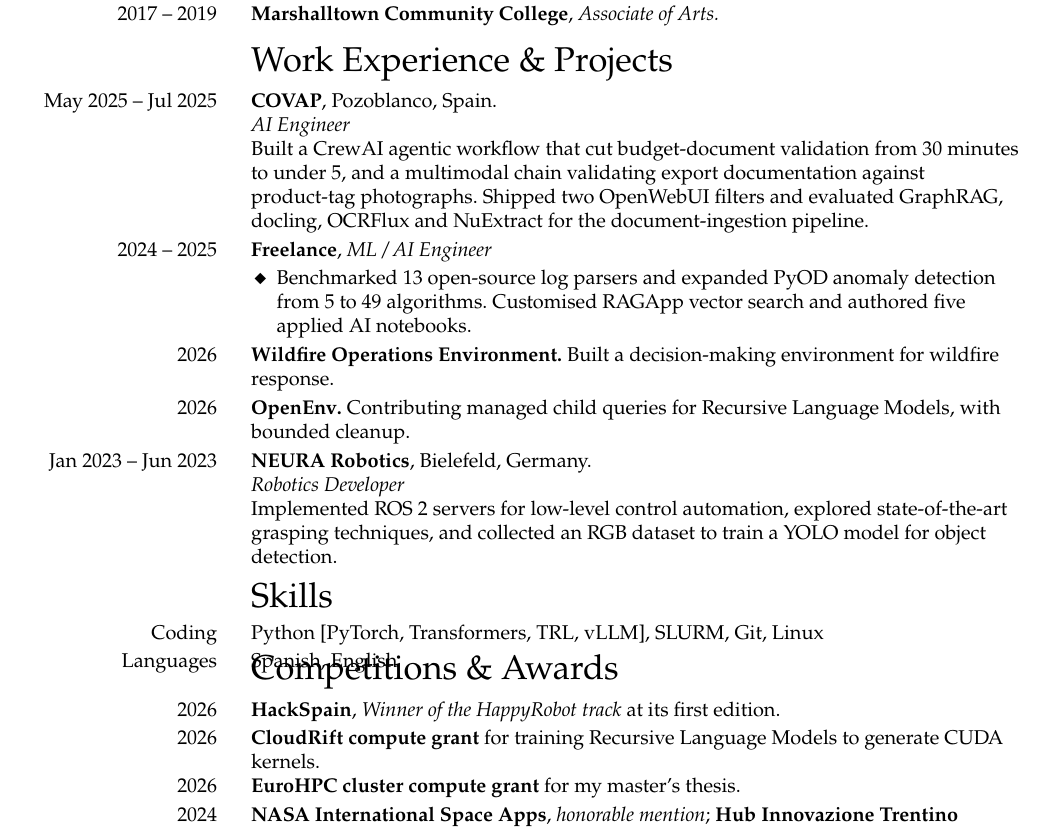
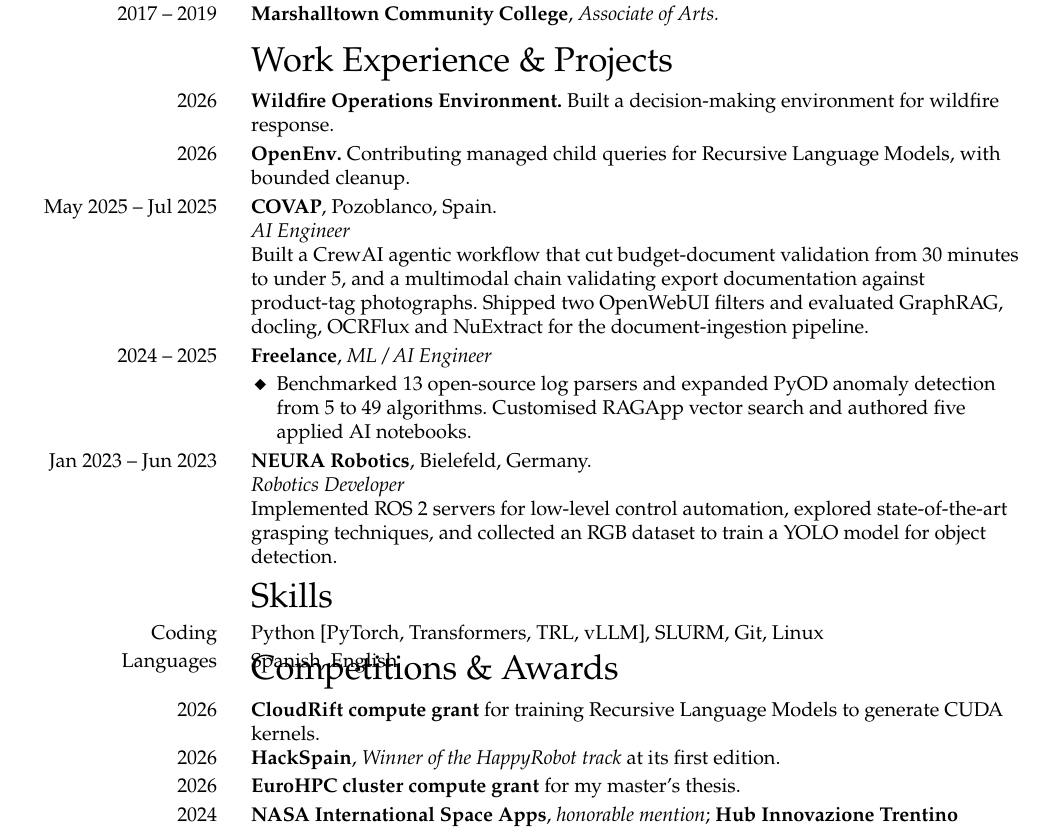
Before and after one commit to jucamohedano/jucamohedano.github.io, a LaTeX CV (docs/cv/cv.tex): part of the page, cut so that both start at the same text. Compiled offline with pdfLaTeX.

Commit message:
Order CV projects and 2026 award

```diff
--- a/docs/cv/cv.tex
+++ b/docs/cv/cv.tex
@@ -106,6 +106,9 @@
 % ── work experience ───────────────────────────────────────────────────────
 \cvsection{Work Experience \& Projects}
 
+\cventry{2026}{\textbf{\href{https://github.com/jucamohedano/wildfire-response-env}{Wildfire Operations Environment}.} Built a decision-making environment for wildfire response.}
+\cventry{2026}{\textbf{\href{https://github.com/openenv/OpenEnv/pull/1527}{OpenEnv}.} Contributing managed child queries for Recursive Language Models, with bounded cleanup.}
+
 \cventry{May 2025 -- Jul 2025}{%
   \textbf{COVAP}, Pozoblanco, Spain.\\
   \role{AI Engineer}\\
@@ -122,9 +125,6 @@
           applied AI notebooks.
   \end{itemize}}
 
-\cventry{2026}{\textbf{\href{https://github.com/jucamohedano/wildfire-response-env}{Wildfire Operations Environment}.} Built a decision-making environment for wildfire response.}
-\cventry{2026}{\textbf{\href{https://github.com/openenv/OpenEnv/pull/1527}{OpenEnv}.} Contributing managed child queries for Recursive Language Models, with bounded cleanup.}
-
 \cventry{Jan 2023 -- Jun 2023}{%
   \textbf{NEURA Robotics}, Bielefeld, Germany.\\
   \role{Robotics Developer}\\
@@ -140,8 +140,8 @@
 % ── competitions & awards ─────────────────────────────────────────────────
 \vspace{-6.8mm}
 \cvsection{Competitions \& Awards}
+\cventry{2026}{\textbf{\href{https://github.com/jucamohedano/kernel-rlm}{CloudRift compute grant}} for training Recursive Language Models to generate CUDA kernels.}
 \cventry{2026}{\textbf{HackSpain}, \role{Winner of the HappyRobot track} at its first edition.}
-\cventry{2026}{\textbf{\href{https://github.com/jucamohedano/kernel-rlm}{CloudRift compute grant}} for training Recursive Language Models to generate CUDA kernels.}
 \cventry{2026}{\textbf{EuroHPC cluster compute grant} for my master's thesis.}
 \cventry{2024}{\textbf{NASA International Space Apps}, \role{honorable mention};
                \textbf{Hub Innovazione Trentino Challenge};
```
Also changed, not shown: assets/files/Juan_Camacho_CV.pdf.
